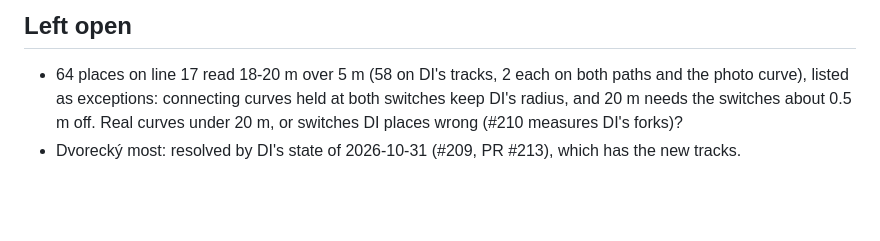
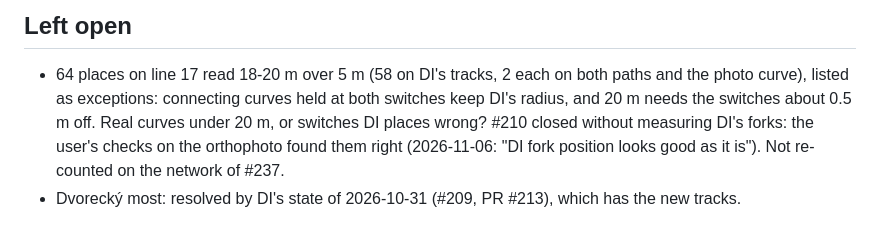
Before and after one commit to jnd-cz/prague-transport-sim, a Markdown page: docs/decisions/2026-11-03-track-curves.md, the part around the change. Drawn GitHub-style; blank space fills up the shorter version.

Commit message:
Track curves decision: #210 closed without measuring the forks
Co-Authored-By: Claude Opus 5.5 <noreply@anthropic.com>

```diff
--- a/docs/decisions/2026-11-03-track-curves.md
+++ b/docs/decisions/2026-11-03-track-curves.md
@@ -113,5 +113,7 @@ line" (reports `report-20261103-073229-s4ki`, `-073606-cwa4`).
 
 - 64 places on line 17 read 18-20 m over 5 m (58 on DI's tracks, 2 each on both paths and the photo curve),
   listed as exceptions: connecting curves held at both switches keep DI's radius, and 20 m needs the switches
-  about 0.5 m off. Real curves under 20 m, or switches DI places wrong (#210 measures DI's forks)?
+  about 0.5 m off. Real curves under 20 m, or switches DI places wrong? #210 closed without measuring DI's forks: the user's
+  checks on the orthophoto found them right (2026-11-06: "DI fork position looks good as it is"). Not re-counted
+  on the network of #237.
 - Dvorecký most: resolved by DI's state of 2026-10-31 (#209, PR #213), which has the new tracks.
```
